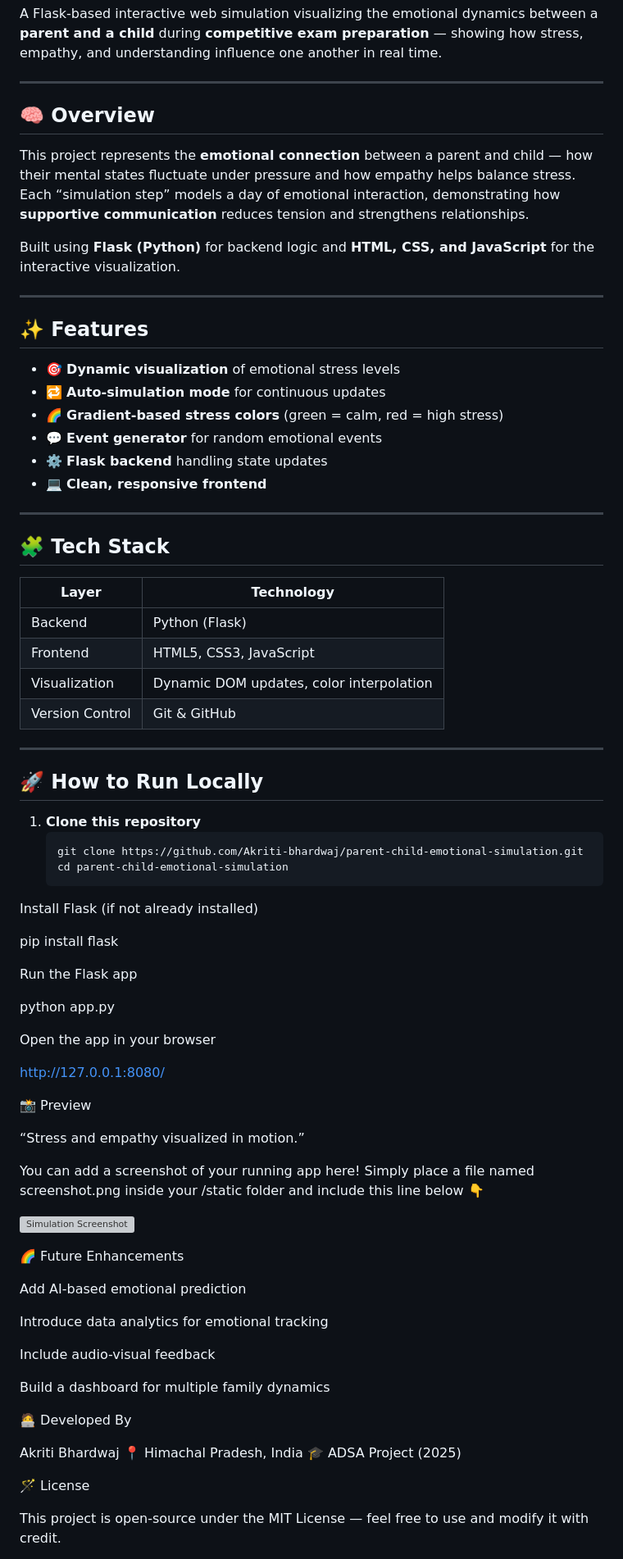
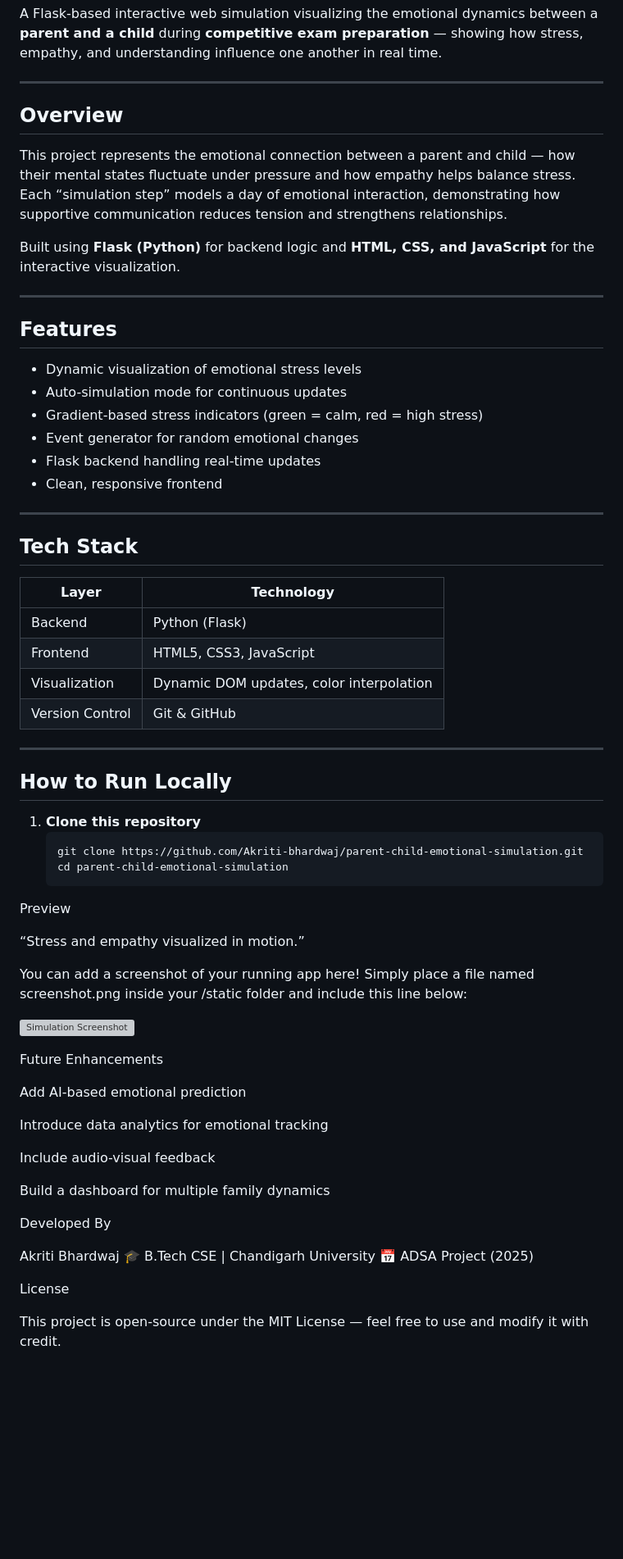
Before and after one commit to Akriti-bhardwaj/parent-child-emotional-simulation, a Markdown page: README.md, the part around one of its changes. Shown at 82% size. Rendered like a GitHub page; blank space fills up the shorter version; grey boxes are pictures that could not be loaded.

````diff
--- a/README.md
+++ b/README.md
@@ -9,27 +9,27 @@ A Flask-based interactive web simulation visualizing the emotional dynamics betw
 
 ---
 
-## 🧠 Overview
+## Overview
 
-This project represents the **emotional connection** between a parent and child — how their mental states fluctuate under pressure and how empathy helps balance stress.
-Each “simulation step” models a day of emotional interaction, demonstrating how **supportive communication** reduces tension and strengthens relationships.
+This project represents the emotional connection between a parent and child — how their mental states fluctuate under pressure and how empathy helps balance stress.
+Each “simulation step” models a day of emotional interaction, demonstrating how supportive communication reduces tension and strengthens relationships.
 
 Built using **Flask (Python)** for backend logic and **HTML, CSS, and JavaScript** for the interactive visualization.
 
 ---
 
-## ✨ Features
+## Features
 
-- 🎯 **Dynamic visualization** of emotional stress levels
-- 🔁 **Auto-simulation mode** for continuous updates
-- 🌈 **Gradient-based stress colors** (green = calm, red = high stress)
-- 💬 **Event generator** for random emotional events
-- ⚙️ **Flask backend** handling state updates
-- 💻 **Clean, responsive frontend**
+- Dynamic visualization of emotional stress levels
+- Auto-simulation mode for continuous updates
+- Gradient-based stress indicators (green = calm, red = high stress)
+- Event generator for random emotional changes
+- Flask backend handling real-time updates
+- Clean, responsive frontend
 
 ---
 
-## 🧩 Tech Stack
+## Tech Stack
 
 | Layer | Technology |
 |--------|-------------|
@@ -40,36 +40,22 @@ Built using **Flask (Python)** for backend logic and **HTML, CSS, and JavaScript
 
 ---
 
-## 🚀 How to Run Locally
+## How to Run Locally
 
 1. **Clone this repository**
    ```bash
    git clone https://github.com/Akriti-bhardwaj/parent-child-emotional-simulation.git
    cd parent-child-emotional-simulation
-Install Flask (if not already installed)
-
-pip install flask
-
-
-Run the Flask app
-
-python app.py
-
-
-Open the app in your browser
-
-http://127.0.0.1:8080/
-
-📸 Preview
+Preview
 
 “Stress and empathy visualized in motion.”
 
 You can add a screenshot of your running app here!
-Simply place a file named screenshot.png inside your /static folder and include this line below 👇
+Simply place a file named screenshot.png inside your /static folder and include this line below:
 
 ![Simulation Screenshot](static/screenshot.png)
 
-🌈 Future Enhancements
+Future Enhancements
 
 Add AI-based emotional prediction
 
@@ -79,13 +65,13 @@ Include audio-visual feedback
 
 Build a dashboard for multiple family dynamics
 
-🧑‍💻 Developed By
+Developed By
 
 Akriti Bhardwaj
-📍 Himachal Pradesh, India
-🎓 ADSA Project (2025)
+🎓 B.Tech CSE | Chandigarh University
+📅 ADSA Project (2025)
 
-🪄 License
+License
 
 This project is open-source under the MIT License — feel free to use and modify it with credit.
 
````
Also changed, not shown: other parts of README.md (+10 -5 lines).
